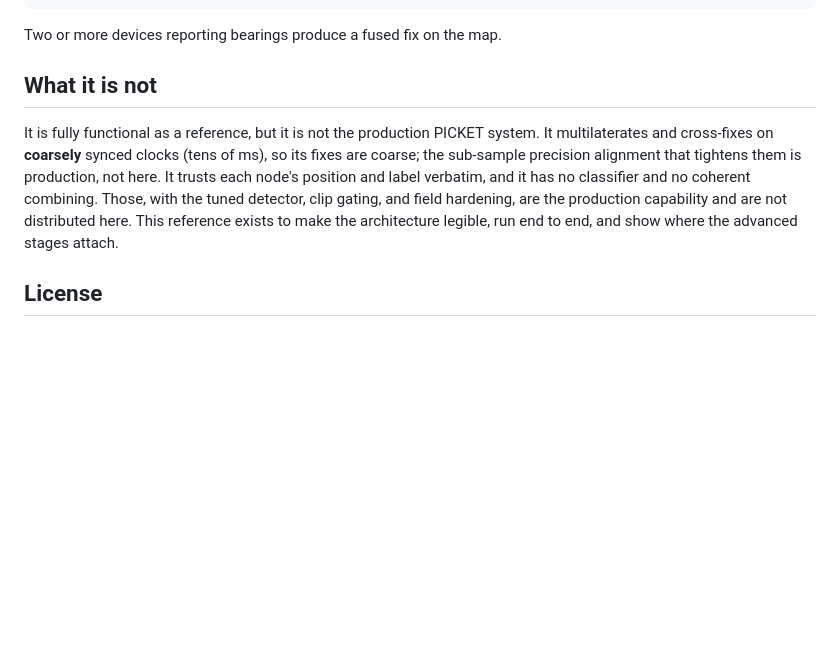
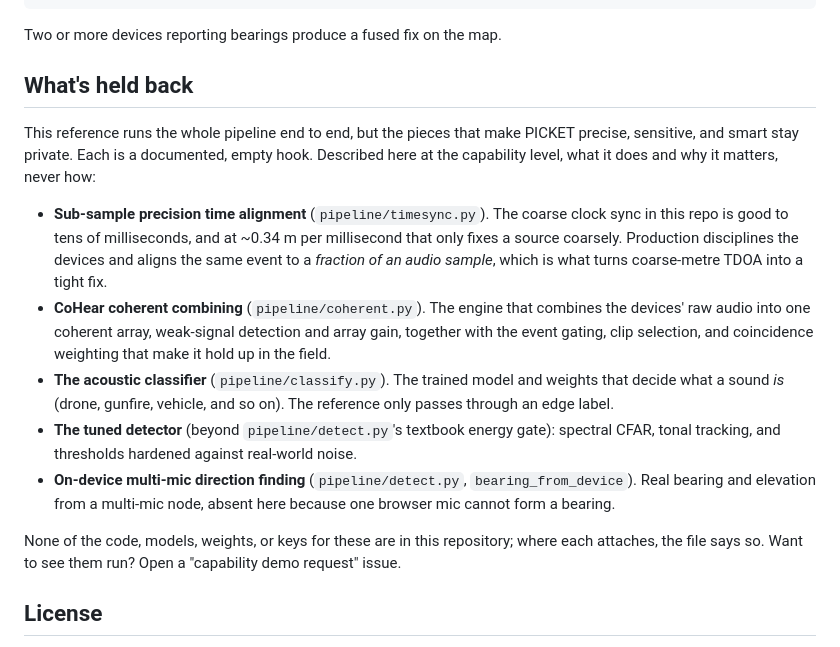
Before and after one commit to lcoriolan/SWARM-DEVICE-AGNOSTIC, a Markdown page: README.md, the part around the change. GitHub-like rendering; blank space fills up the shorter version.

Commit message:
README: detailed 'What's held back' section (capability-level, no method) replacing 'What it is not'
Co-Authored-By: Claude Opus 4.8 <noreply@anthropic.com>

```diff
--- a/README.md
+++ b/README.md
@@ -149,15 +149,28 @@ python3 server.py --host 0.0.0.0 --cert cert.pem --key key.pem
 
 Two or more devices reporting bearings produce a fused fix on the map.
 
-## What it is not
+## What's held back
 
-It is fully functional as a reference, but it is not the production PICKET system. It multilaterates
-and cross-fixes on **coarsely** synced clocks (tens of ms), so its fixes are coarse; the sub-sample
-precision alignment that tightens them is production, not here. It trusts each node's position and
-label verbatim, and it has no classifier and no coherent combining. Those, with the tuned detector,
-clip gating, and field hardening, are the production capability and are not distributed here. This
-reference exists to make the architecture legible, run end to end, and show where the advanced stages
-attach.
+This reference runs the whole pipeline end to end, but the pieces that make PICKET precise,
+sensitive, and smart stay private. Each is a documented, empty hook. Described here at the capability
+level, what it does and why it matters, never how:
+
+- **Sub-sample precision time alignment** (`pipeline/timesync.py`). The coarse clock sync in this repo
+  is good to tens of milliseconds, and at ~0.34 m per millisecond that only fixes a source coarsely.
+  Production disciplines the devices and aligns the same event to a *fraction of an audio sample*,
+  which is what turns coarse-metre TDOA into a tight fix.
+- **CoHear coherent combining** (`pipeline/coherent.py`). The engine that combines the devices' raw
+  audio into one coherent array, weak-signal detection and array gain, together with the event gating,
+  clip selection, and coincidence weighting that make it hold up in the field.
+- **The acoustic classifier** (`pipeline/classify.py`). The trained model and weights that decide what
+  a sound *is* (drone, gunfire, vehicle, and so on). The reference only passes through an edge label.
+- **The tuned detector** (beyond `pipeline/detect.py`'s textbook energy gate): spectral CFAR, tonal
+  tracking, and thresholds hardened against real-world noise.
+- **On-device multi-mic direction finding** (`pipeline/detect.py`, `bearing_from_device`). Real bearing
+  and elevation from a multi-mic node, absent here because one browser mic cannot form a bearing.
+
+None of the code, models, weights, or keys for these are in this repository; where each attaches, the
+file says so. Want to see them run? Open a "capability demo request" issue.
 
 ## License
 
```
